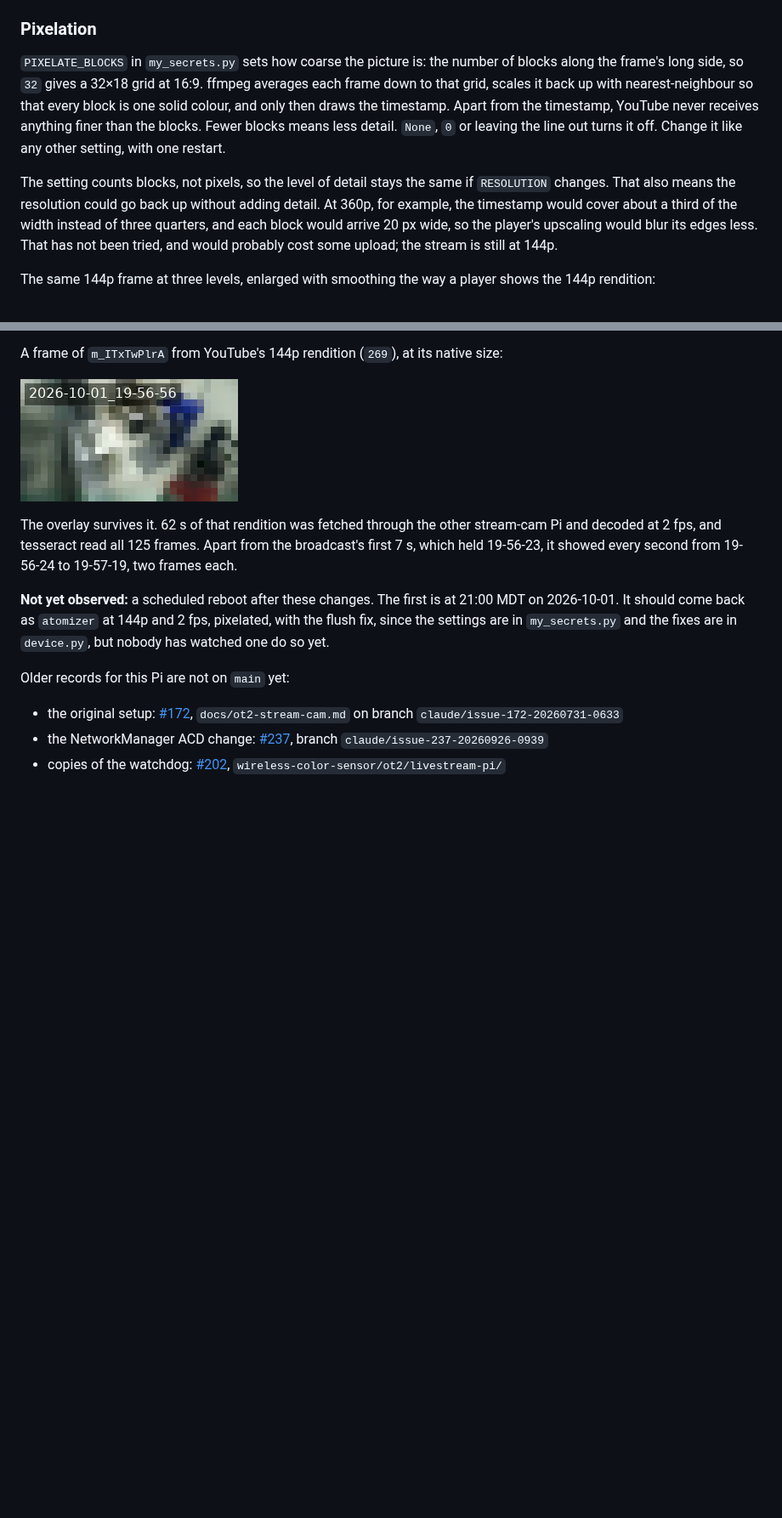
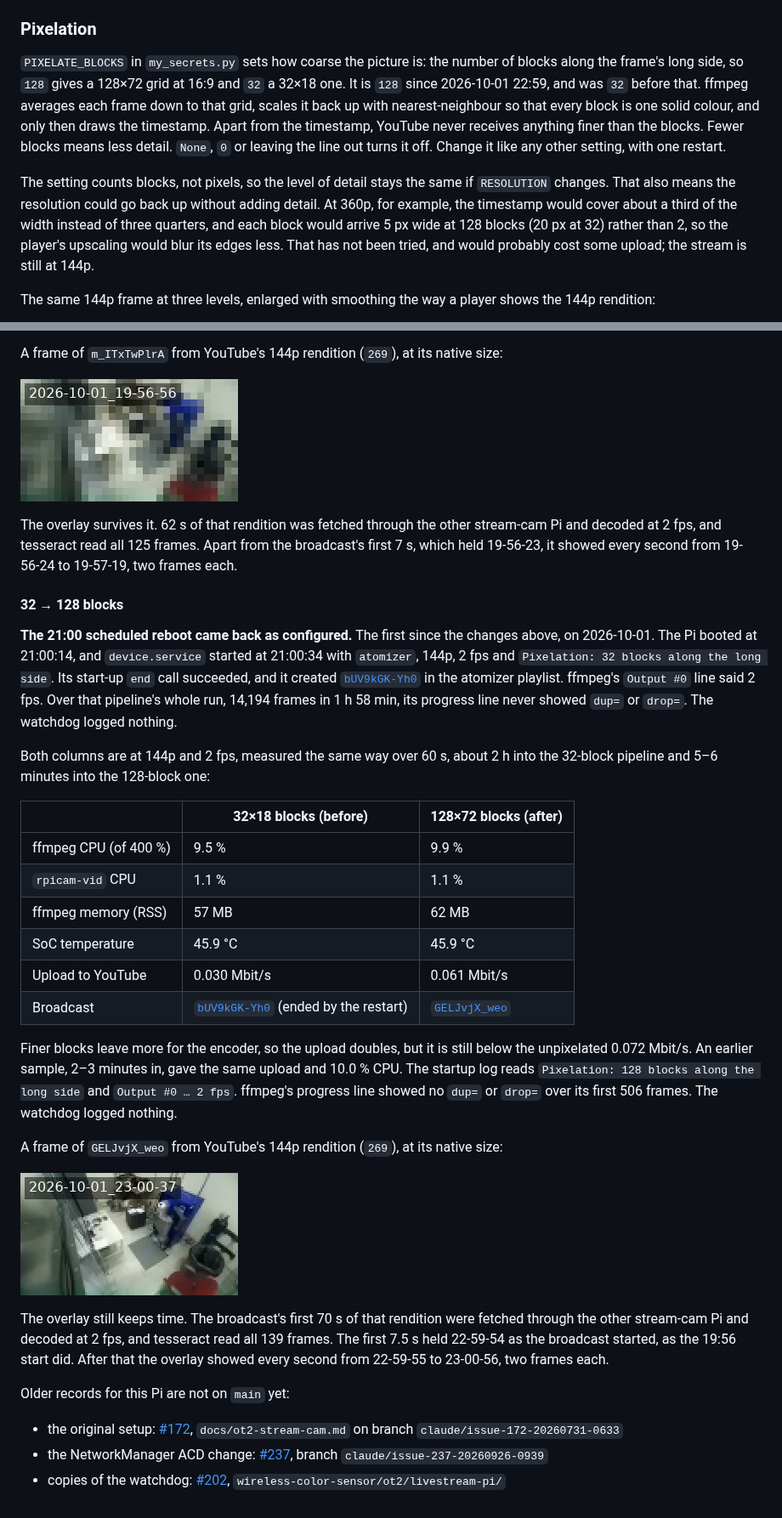
Before and after one commit to vertical-cloud-lab/byu-vcl, a Markdown page: docs/stream-cams.md, 2 parts joined by grey strips. Shown at 85% size. Rendered like a GitHub page; pictures changed too: docs/images/stream-cam-picam-ot2-pixelated-128-2026-10-01.png (added); blank space fills up the shorter version.

Commit message:
Record picam-ot2 pixelation at 128 blocks, between 144p and 64
PIXELATE_BLOCKS in the Pi's my_secrets.py went from 32 to 128, i.e.
128x72 blocks of 2x2 px at 144p: halfway between the unpixelated frame
and 64 blocks, and the only level between them with whole-pixel blocks.
One restart, 2026-10-01 22:59 MDT; new broadcast GELJvjX_weo.

docs/stream-cams.md: current settings, change log, a 144p/128/96/64
comparison, before/after measurements, a YouTube frame and the overlay
check, and the first scheduled reboot (21:00), which came back as
configured. CLAUDE.md's pointer gives the new level.

Co-authored-by: Sterling G. Baird <45469701+sgbaird@users.noreply.github.com>
Co-Authored-By: Claude Opus 5.5 <noreply@anthropic.com>

```diff
--- a/docs/stream-cams.md
+++ b/docs/stream-cams.md
@@ -73,7 +73,8 @@ carry it too. For the unit's state use `systemctl show device.service -p ActiveS
 ### Pixelation
 
 `PIXELATE_BLOCKS` in `my_secrets.py` sets how coarse the picture is: the number of blocks
-along the frame's long side, so `32` gives a 32×18 grid at 16:9. ffmpeg averages each frame
+along the frame's long side, so `128` gives a 128×72 grid at 16:9 and `32` a 32×18 one. It is
+`128` since 2026-10-01 22:59, and was `32` before that. ffmpeg averages each frame
 down to that grid, scales it back up with nearest-neighbour so that every block is one solid
 colour, and only then draws the timestamp. Apart from the timestamp, YouTube never receives
 anything finer than the blocks. Fewer blocks means less detail. `None`, `0` or leaving the
@@ -82,8 +83,9 @@ line out turns it off. Change it like any other setting, with one restart.
 The setting counts blocks, not pixels, so the level of detail stays the same if `RESOLUTION`
 changes. That also means the resolution could go back up without adding detail. At 360p, for
 example, the timestamp would cover about a third of the width instead of three quarters, and
-each block would arrive 20 px wide, so the player's upscaling would blur its edges less. That
-has not been tried, and would probably cost some upload; the stream is still at 144p.
+each block would arrive 5 px wide at 128 blocks (20 px at 32) rather than 2, so the player's
+upscaling would blur its edges less. That has not been tried, and would probably cost some
+upload; the stream is still at 144p.
 
 The same 144p frame at three levels, enlarged with smoothing the way a player shows the 144p
 rendition:
@@ -441,10 +459,41 @@ The overlay survives it. 62 s of that rendition was fetched through the other st
 and decoded at 2 fps, and tesseract read all 125 frames. Apart from the broadcast's first 7 s,
 which held 19-56-23, it showed every second from 19-56-24 to 19-57-19, two frames each.
 
-**Not yet observed:** a scheduled reboot after these changes. The first is at 21:00 MDT on
-2026-10-01. It should come back as `atomizer` at 144p and 2 fps, pixelated, with the flush
-fix, since the settings are in `my_secrets.py` and the fixes are in `device.py`, but nobody
-has watched one do so yet.
+#### 32 → 128 blocks
+
+**The 21:00 scheduled reboot came back as configured.** The first since the changes above, on
+2026-10-01. The Pi booted at 21:00:14, and `device.service` started at 21:00:34 with `atomizer`,
+144p, 2 fps and `Pixelation: 32 blocks along the long side`. Its start-up `end` call succeeded,
+and it created [`bUV9kGK-Yh0`](https://www.youtube.com/watch?v=bUV9kGK-Yh0) in the atomizer
+playlist. ffmpeg's `Output #0` line said 2 fps. Over that pipeline's whole run, 14,194 frames in
+1 h 58 min, its progress line never showed `dup=` or `drop=`. The watchdog logged nothing.
+
+Both columns are at 144p and 2 fps, measured the same way over 60 s, about 2 h into the
+32-block pipeline and 5–6 minutes into the 128-block one:
+
+| | 32×18 blocks (before) | 128×72 blocks (after) |
+| --- | --- | --- |
+| ffmpeg CPU (of 400 %) | 9.5 % | 9.9 % |
+| `rpicam-vid` CPU | 1.1 % | 1.1 % |
+| ffmpeg memory (RSS) | 57 MB | 62 MB |
+| SoC temperature | 45.9 °C | 45.9 °C |
+| Upload to YouTube | 0.030 Mbit/s | 0.061 Mbit/s |
+| Broadcast | [`bUV9kGK-Yh0`](https://www.youtube.com/watch?v=bUV9kGK-Yh0) (ended by the restart) | [`GELJvjX_weo`](https://www.youtube.com/watch?v=GELJvjX_weo) |
+
+Finer blocks leave more for the encoder, so the upload doubles, but it is still below the
+unpixelated 0.072 Mbit/s. An earlier sample, 2–3 minutes in, gave the same upload and 10.0 % CPU.
+The startup log reads `Pixelation: 128 blocks along the long side` and `Output #0 … 2 fps`.
+ffmpeg's progress line showed no `dup=` or `drop=` over its first 506 frames. The watchdog
+logged nothing.
+
+A frame of `GELJvjX_weo` from YouTube's 144p rendition (`269`), at its native size:
+
+![Frame of the atomizer room from YouTube at 128×72 blocks, with a sharp timestamp](images/stream-cam-picam-ot2-pixelated-128-2026-10-01.png)
+
+The overlay still keeps time. The broadcast's first 70 s of that rendition were fetched through
+the other stream-cam Pi and decoded at 2 fps, and tesseract read all 139 frames. The first 7.5 s
+held 22-59-54 as the broadcast started, as the 19:56 start did. After that the overlay showed
+every second from 22-59-55 to 23-00-56, two frames each.
 
 Older records for this Pi are not on `main` yet:
 
```
Also changed, not shown: other parts of docs/stream-cams.md (+19 -3 lines), CLAUDE.md (+4 -3 lines), docs/images/stream-cam-picam-ot2-pixelate-levels-128-2026-10-01.png (added).
